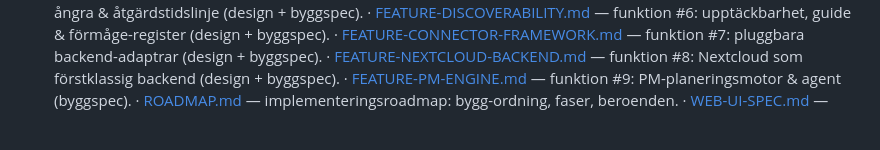
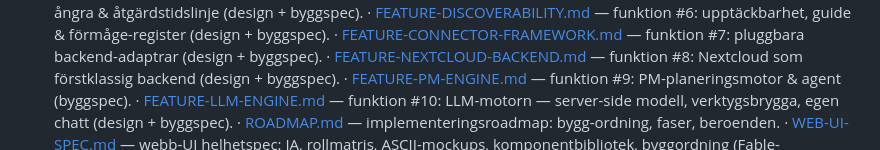
Before and after one commit to Quinzell-se/memaix, a Markdown page: docs/INDEX.md, the part around the change. GitHub-like rendering; blank space fills up the shorter version.

```diff
--- a/docs/INDEX.md
+++ b/docs/INDEX.md
@@ -37,6 +37,7 @@ Läs i den ordning som passar din roll.
    · [FEATURE-CONNECTOR-FRAMEWORK.md](FEATURE-CONNECTOR-FRAMEWORK.md) — funktion #7: pluggbara backend-adaptrar (design + byggspec).
    · [FEATURE-NEXTCLOUD-BACKEND.md](FEATURE-NEXTCLOUD-BACKEND.md) — funktion #8: Nextcloud som förstklassig backend (design + byggspec).
    · [FEATURE-PM-ENGINE.md](FEATURE-PM-ENGINE.md) — funktion #9: PM-planeringsmotor & agent (byggspec).
+   · [FEATURE-LLM-ENGINE.md](FEATURE-LLM-ENGINE.md) — funktion #10: LLM-motorn — server-side modell, verktygsbrygga, egen chatt (design + byggspec).
    · [ROADMAP.md](ROADMAP.md) — implementeringsroadmap: bygg-ordning, faser, beroenden.
    · [WEB-UI-SPEC.md](WEB-UI-SPEC.md) — webb-UI helhetspec: IA, rollmatris, ASCII-mockups, komponentbibliotek, byggordning (Fable-genererad).
    · [FEATURE-WEB-UI-FOUNDATION.md](FEATURE-WEB-UI-FOUNDATION.md) — MEX-022 Fas A: mörkt tema, app-shell, hem-dashboard (design + byggspec).
```
Also changed, not shown: docs/FEATURE-LLM-ENGINE.md (added, +125 -0 lines).
